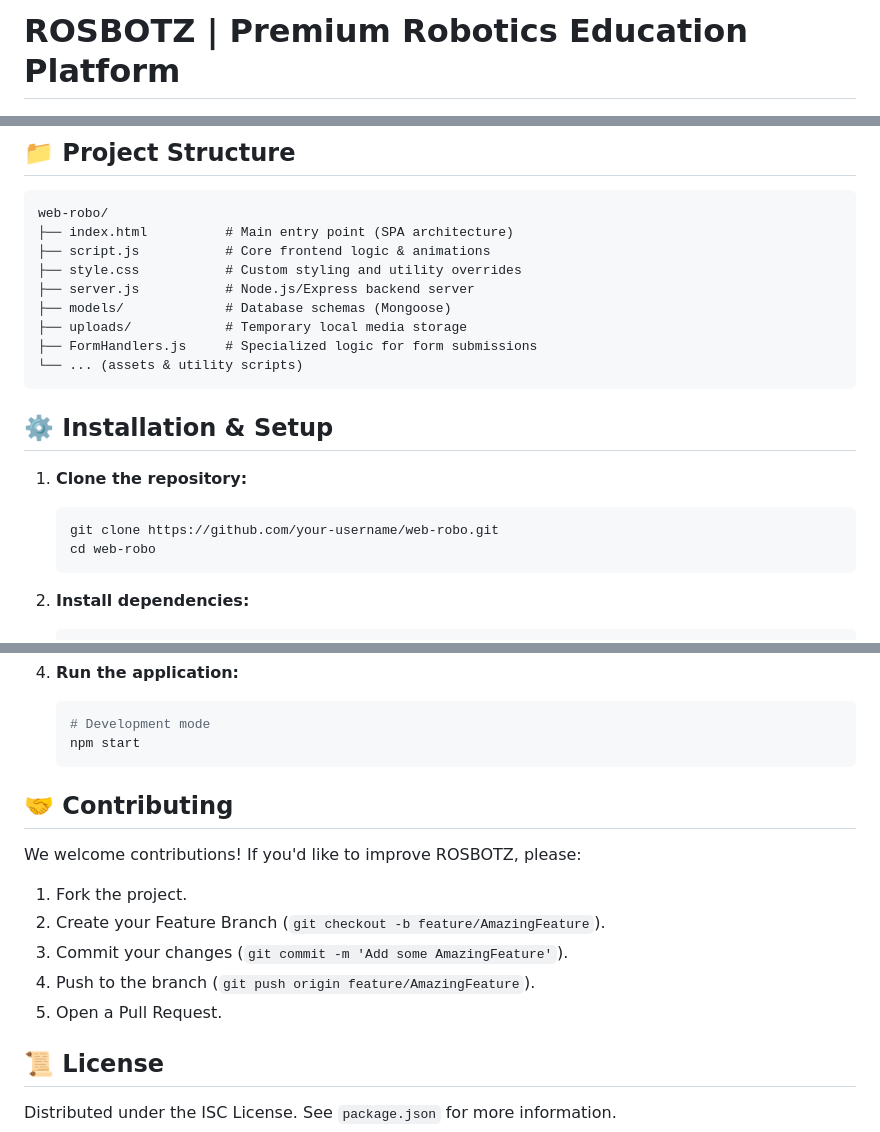
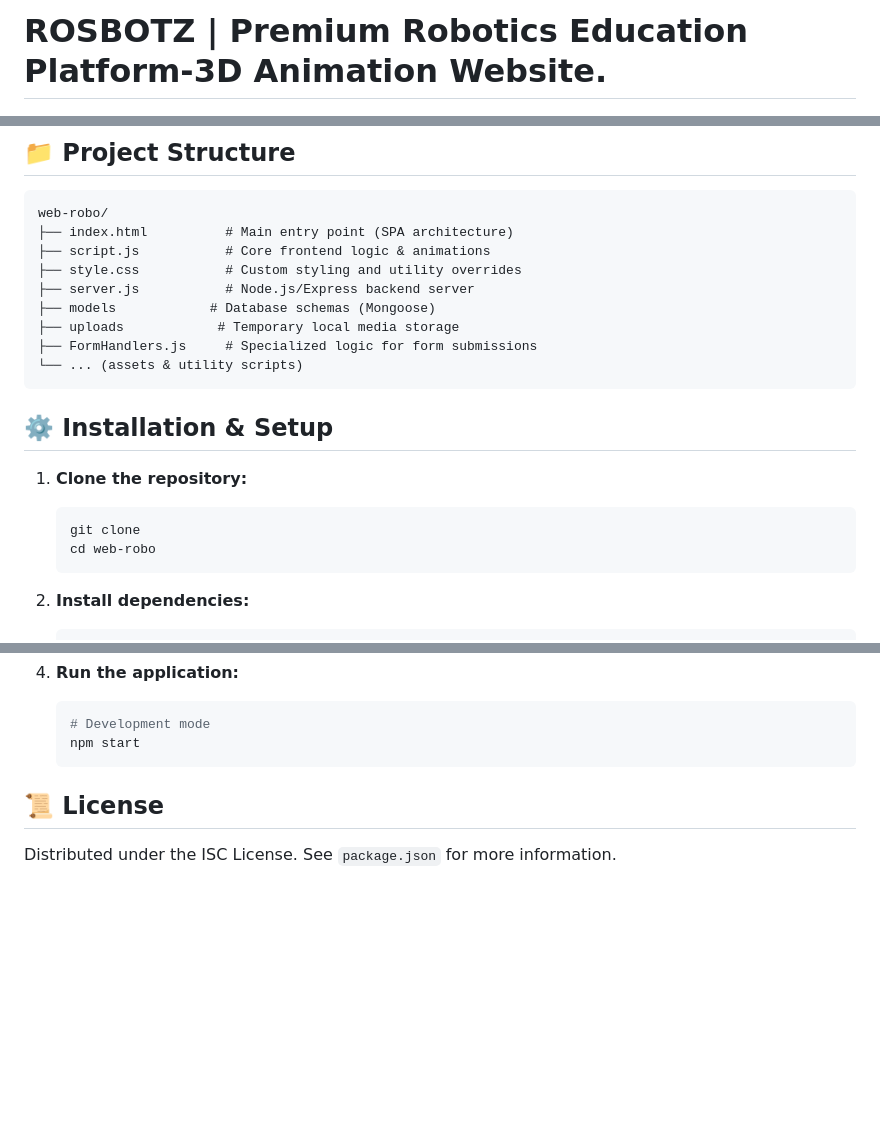
Before and after one commit to Nandhika-Aparna/3d-website-Raak-sapphire, a Markdown page: README.md, 3 parts joined by grey strips. GitHub-like rendering; blank space fills up the shorter version.

````diff
--- a/README.md
+++ b/README.md
@@ -1,4 +1,4 @@
-# ROSBOTZ | Premium Robotics Education Platform
+# ROSBOTZ | Premium Robotics Education Platform-3D Animation Website.
 
 ![ROSBOTZ Banner](logo.jpeg)
 
@@ -44,8 +44,8 @@ web-robo/
 ├── script.js           # Core frontend logic & animations
 ├── style.css           # Custom styling and utility overrides
 ├── server.js           # Node.js/Express backend server
-├── models/             # Database schemas (Mongoose)
-├── uploads/            # Temporary local media storage
+├── models            # Database schemas (Mongoose)
+├── uploads            # Temporary local media storage
 ├── FormHandlers.js     # Specialized logic for form submissions
 └── ... (assets & utility scripts)
 ```
@@ -54,7 +54,7 @@ web-robo/
 
 1. **Clone the repository:**
    ```bash
-   git clone https://github.com/your-username/web-robo.git
+   git clone
    cd web-robo
    ```
 
@@ -79,14 +79,7 @@ web-robo/
    npm start
    ```
 
-## 🤝 Contributing
 
-We welcome contributions! If you'd like to improve ROSBOTZ, please:
-1. Fork the project.
-2. Create your Feature Branch (`git checkout -b feature/AmazingFeature`).
-3. Commit your changes (`git commit -m 'Add some AmazingFeature'`).
-4. Push to the branch (`git push origin feature/AmazingFeature`).
-5. Open a Pull Request.
 
 ## 📜 License
 
````
